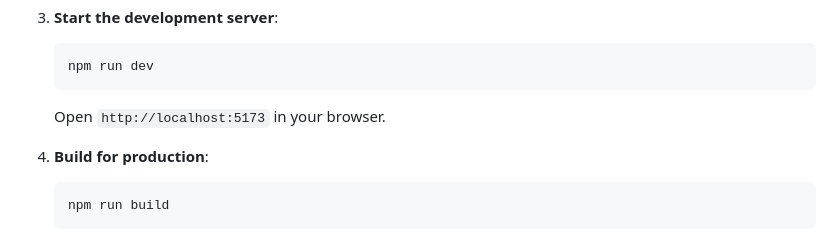
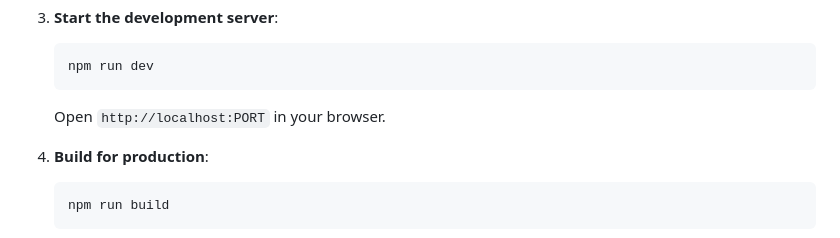
Before and after one commit to SarangaWickramasingha/inventory-system, a Markdown page: README.md, the part around the change. Rendered like a GitHub page.

Commit message:
Update localhost URL placeholder in README

````diff
--- a/README.md
+++ b/README.md
@@ -77,7 +77,7 @@ inventory-system-frontend/
    ```bash
    npm run dev
    ```
-   Open `http://localhost:5173` in your browser.
+   Open `http://localhost:PORT` in your browser.
 
 4. **Build for production**:
    ```bash
````
